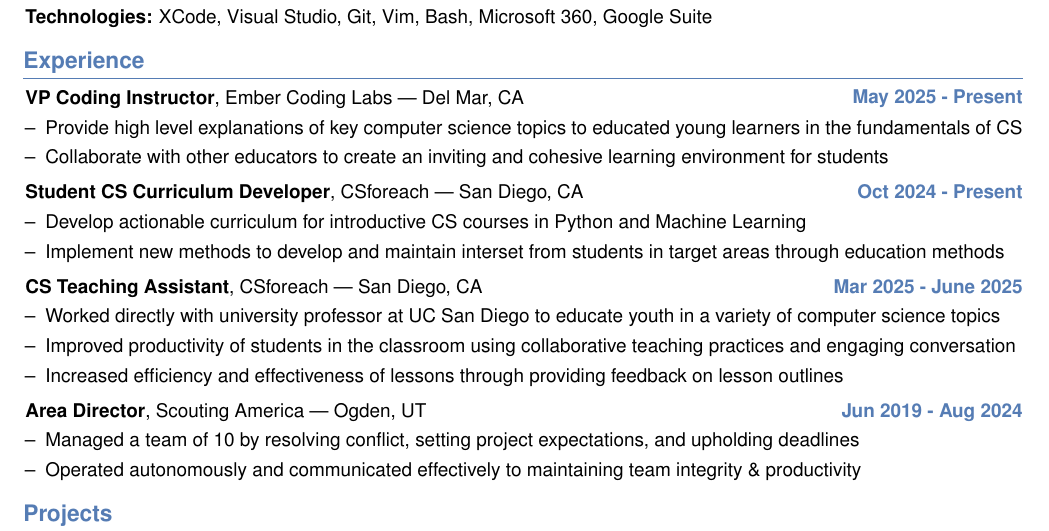
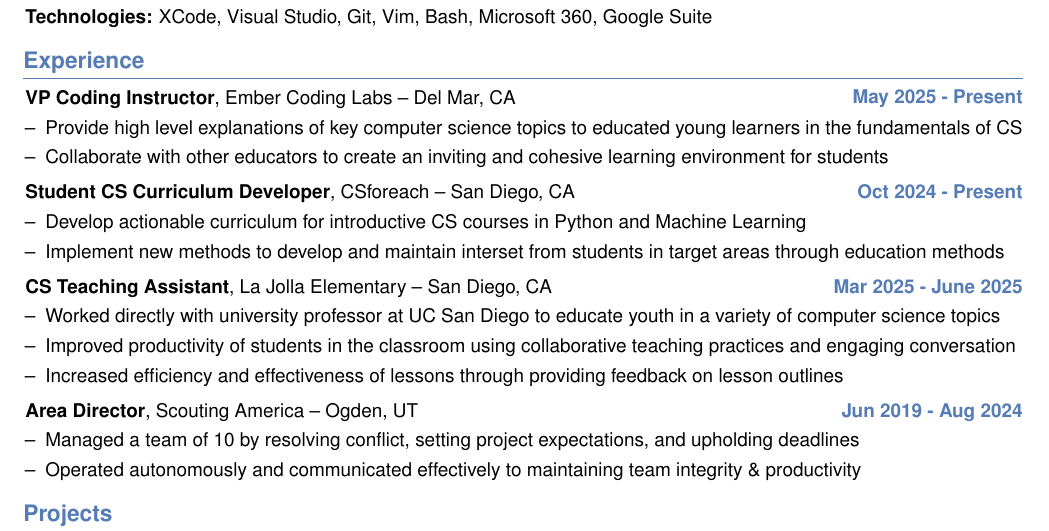
Before and after one commit to thatchereames/CompSciResume, a LaTeX CV (ThatcherEames - Resume.tex): part of the page, cut so that both start at the same text. Compiled offline with pdfLaTeX.

Commit message:
Fixes to mistakes in the Experience column

```diff
--- a/ThatcherEames - Resume.tex
+++ b/ThatcherEames - Resume.tex
@@ -247,7 +247,7 @@
         \begin{twocolentry}{
             {\color{secondaryColor}\textbf{May 2025 - Present}}
         }
-            \textbf{VP Coding Instructor}, Ember Coding Labs --- Del Mar, CA\end{twocolentry}
+            \textbf{VP Coding Instructor}, Ember Coding Labs -- Del Mar, CA\end{twocolentry}
 
         \vspace{0.10 cm}
         \begin{onecolentry}
@@ -279,7 +279,7 @@
         \begin{twocolentry}{
             {\color{secondaryColor}\textbf{Mar 2025 - June 2025}}
         }
-            \textbf{CS Teaching Assistant}, CSforeach --- San Diego, CA\end{twocolentry}
+            \textbf{CS Teaching Assistant}, La Jolla Elementary -- San Diego, CA\end{twocolentry}
 
         \vspace{0.10 cm}
         \begin{onecolentry}
@@ -296,7 +296,7 @@
         \begin{twocolentry}{
             {\color{secondaryColor}\textbf{Jun 2019 - Aug 2024}}
         }
-            \textbf{Area Director}, Scouting America --- Ogden, UT\end{twocolentry}
+            \textbf{Area Director}, Scouting America -- Ogden, UT\end{twocolentry}
 
         \vspace{0.10 cm}
         \begin{onecolentry}
```
Also changed, not shown: ThatcherEames - Resume.pdf, ThatcherEames - Resume.tex (2 more changed lines), 3 other files.
